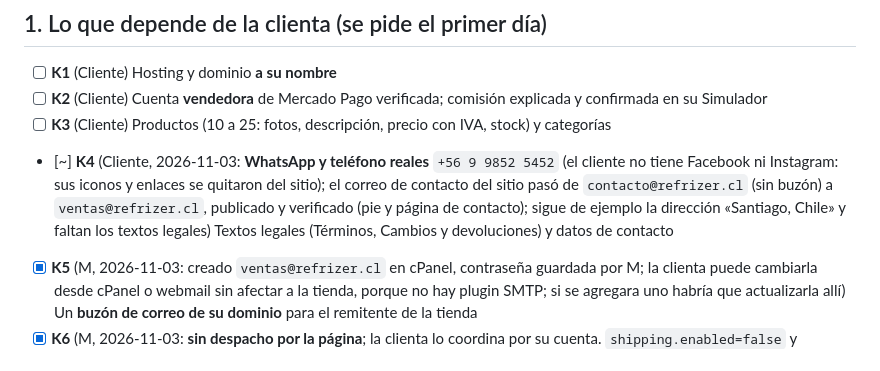
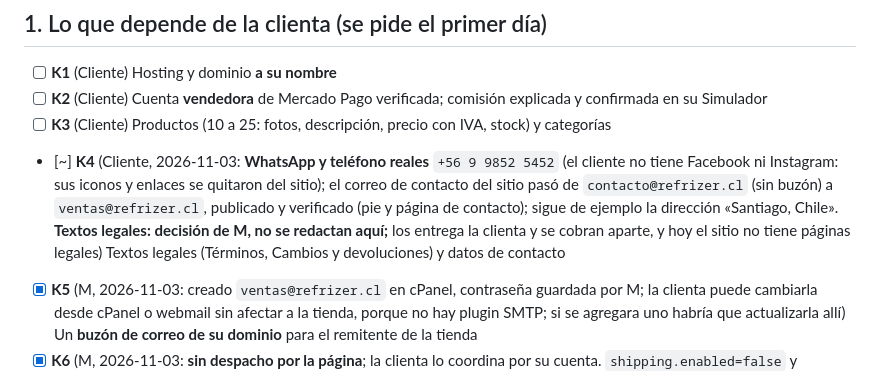
Before and after one commit to Mario-Melendez-Inostroza/Refrizer-Web, a Markdown page: docs/ROADMAP.md, the part around the change. Rendered like a GitHub page.

Commit message:
ROADMAP: los textos legales no se redactan aquí (los entrega la clienta)
Co-Authored-By: Claude Sonnet 5.5 <noreply@anthropic.com>

```diff
--- a/docs/ROADMAP.md
+++ b/docs/ROADMAP.md
@@ -11,7 +11,7 @@
 - [ ] **K1** (Cliente) Hosting y dominio **a su nombre**
 - [ ] **K2** (Cliente) Cuenta **vendedora** de Mercado Pago verificada; comisión explicada y confirmada en su Simulador
 - [ ] **K3** (Cliente) Productos (10 a 25: fotos, descripción, precio con IVA, stock) y categorías
-- [~] **K4** (Cliente, 2026-11-03: **WhatsApp y teléfono reales** `+56 9 9852 5452` (el cliente no tiene Facebook ni Instagram: sus iconos y enlaces se quitaron del sitio); el correo de contacto del sitio pasó de `contacto@refrizer.cl` (sin buzón) a `ventas@refrizer.cl`, publicado y verificado (pie y página de contacto); sigue de ejemplo la dirección «Santiago, Chile» y faltan los textos legales) Textos legales (Términos, Cambios y devoluciones) y datos de contacto
+- [~] **K4** (Cliente, 2026-11-03: **WhatsApp y teléfono reales** `+56 9 9852 5452` (el cliente no tiene Facebook ni Instagram: sus iconos y enlaces se quitaron del sitio); el correo de contacto del sitio pasó de `contacto@refrizer.cl` (sin buzón) a `ventas@refrizer.cl`, publicado y verificado (pie y página de contacto); sigue de ejemplo la dirección «Santiago, Chile». **Textos legales: decisión de M, no se redactan aquí;** los entrega la clienta y se cobran aparte, y hoy el sitio no tiene páginas legales) Textos legales (Términos, Cambios y devoluciones) y datos de contacto
 - [x] **K5** (M, 2026-11-03: creado `ventas@refrizer.cl` en cPanel, contraseña guardada por M; la clienta puede cambiarla desde cPanel o webmail sin afectar a la tienda, porque no hay plugin SMTP; si se agregara uno habría que actualizarla allí) Un **buzón de correo de su dominio** para el remitente de la tienda
 - [x] **K6** (M, 2026-11-03: **sin despacho por la página**; la clienta lo coordina por su cuenta. `shipping.enabled=false` y WooCommerce sin envío) Despacho: sin despacho (`shipping.enabled=false`) o con tarifas
 - [ ] **K7** (M) Integración de Mercado Pago creada (credenciales de **prueba** primero) y cuenta compradora de prueba
```
